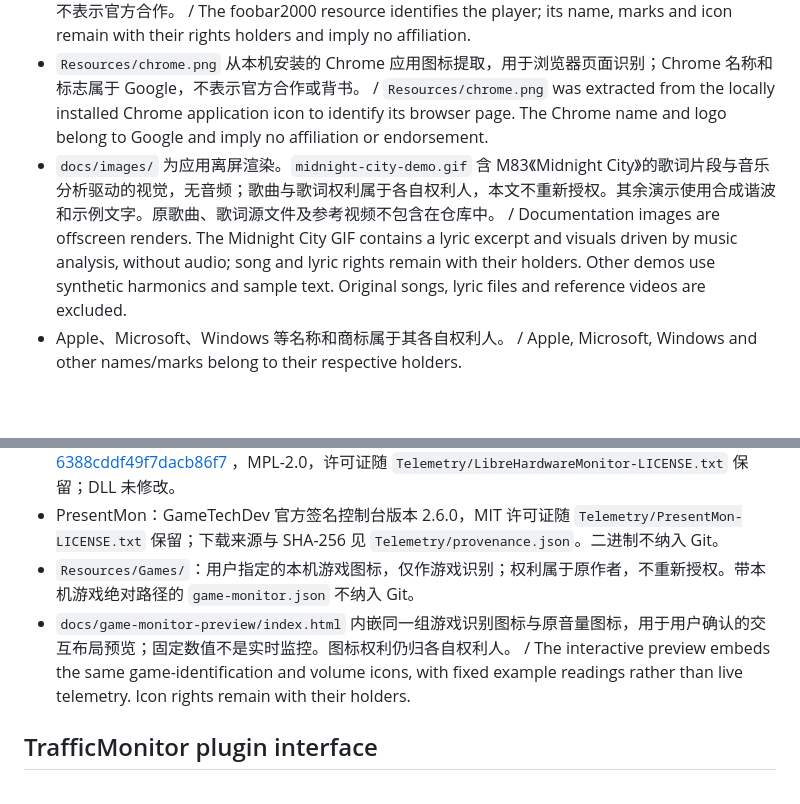
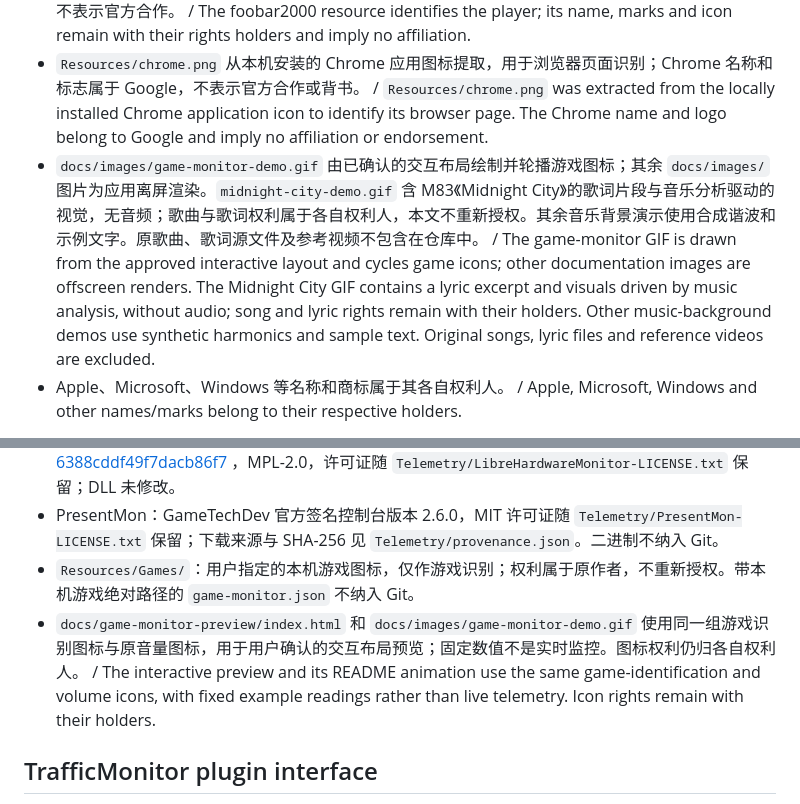
Before and after one commit to LOVEgithub12/touchbar, a Markdown page: THIRD_PARTY_NOTICES.md, 2 parts joined by grey strips. Drawn GitHub-style; blank space fills up the shorter version.

```diff
--- a/THIRD_PARTY_NOTICES.md
+++ b/THIRD_PARTY_NOTICES.md
@@ -21,7 +21,7 @@ The repository includes upstream source, local modifications, independent tools,
 - `Resources/spectrum-atlas-v3.json` 与 `spectrum-response.json` 是根据用户参考提取或校准的轮廓/响应数据；保留其来源边界，不自动声明为通用开源视觉素材。 / The spectrum atlas and response resources are contour/calibration data derived from user references, without a separate general-purpose visual-asset license.
 - `Resources/foobar2000.png` 是播放器识别图标；foobar2000 的名称、标志与图标属于各自权利人，不表示官方合作。 / The foobar2000 resource identifies the player; its name, marks and icon remain with their rights holders and imply no affiliation.
 - `Resources/chrome.png` 从本机安装的 Chrome 应用图标提取，用于浏览器页面识别；Chrome 名称和标志属于 Google，不表示官方合作或背书。 / `Resources/chrome.png` was extracted from the locally installed Chrome application icon to identify its browser page. The Chrome name and logo belong to Google and imply no affiliation or endorsement.
-- `docs/images/` 为应用离屏渲染。`midnight-city-demo.gif` 含 M83《Midnight City》的歌词片段与音乐分析驱动的视觉，无音频；歌曲与歌词权利属于各自权利人，本文不重新授权。其余演示使用合成谐波和示例文字。原歌曲、歌词源文件及参考视频不包含在仓库中。 / Documentation images are offscreen renders. The Midnight City GIF contains a lyric excerpt and visuals driven by music analysis, without audio; song and lyric rights remain with their holders. Other demos use synthetic harmonics and sample text. Original songs, lyric files and reference videos are excluded.
+- `docs/images/game-monitor-demo.gif` 由已确认的交互布局绘制并轮播游戏图标；其余 `docs/images/` 图片为应用离屏渲染。`midnight-city-demo.gif` 含 M83《Midnight City》的歌词片段与音乐分析驱动的视觉，无音频；歌曲与歌词权利属于各自权利人，本文不重新授权。其余音乐背景演示使用合成谐波和示例文字。原歌曲、歌词源文件及参考视频不包含在仓库中。 / The game-monitor GIF is drawn from the approved interactive layout and cycles game icons; other documentation images are offscreen renders. The Midnight City GIF contains a lyric excerpt and visuals driven by music analysis, without audio; song and lyric rights remain with their holders. Other music-background demos use synthetic harmonics and sample text. Original songs, lyric files and reference videos are excluded.
 - Apple、Microsoft、Windows 等名称和商标属于其各自权利人。 / Apple, Microsoft, Windows and other names/marks belong to their respective holders.
 
 保留各目录现有 LICENSE、版权头和引用。若计划将本仓库作为产品再分发，应先确认应用基底及视觉素材的完整授权范围；不要用新增一个根目录 MIT 文件掩盖来源差异。
@@ -33,7 +33,7 @@ Retain existing LICENSE files, copyright headers and references. Before redistri
 - LibreHardwareMonitorLib：本机 TrafficMonitor 安装中的 0.9.4，程序集标注提交 `b8077435b898d57539956388cddf49f7dacb86f7`。上游源码 https://github.com/LibreHardwareMonitor/LibreHardwareMonitor/tree/b8077435b898d57539956388cddf49f7dacb86f7 ，MPL-2.0，许可证随 `Telemetry/LibreHardwareMonitor-LICENSE.txt` 保留；DLL 未修改。
 - PresentMon：GameTechDev 官方签名控制台版本 2.6.0，MIT 许可证随 `Telemetry/PresentMon-LICENSE.txt` 保留；下载来源与 SHA-256 见 `Telemetry/provenance.json`。二进制不纳入 Git。
 - `Resources/Games/`：用户指定的本机游戏图标，仅作游戏识别；权利属于原作者，不重新授权。带本机游戏绝对路径的 `game-monitor.json` 不纳入 Git。
-- `docs/game-monitor-preview/index.html` 内嵌同一组游戏识别图标与原音量图标，用于用户确认的交互布局预览；固定数值不是实时监控。图标权利仍归各自权利人。 / The interactive preview embeds the same game-identification and volume icons, with fixed example readings rather than live telemetry. Icon rights remain with their holders.
+- `docs/game-monitor-preview/index.html` 和 `docs/images/game-monitor-demo.gif` 使用同一组游戏识别图标与原音量图标，用于用户确认的交互布局预览；固定数值不是实时监控。图标权利仍归各自权利人。 / The interactive preview and its README animation use the same game-identification and volume icons, with fixed example readings rather than live telemetry. Icon rights remain with their holders.
 
 
 ## TrafficMonitor plugin interface
```
Also changed, not shown: README.en.md (+5 -3 lines), README.md (+5 -3 lines), docs/images/game-monitor-demo.gif (added).
